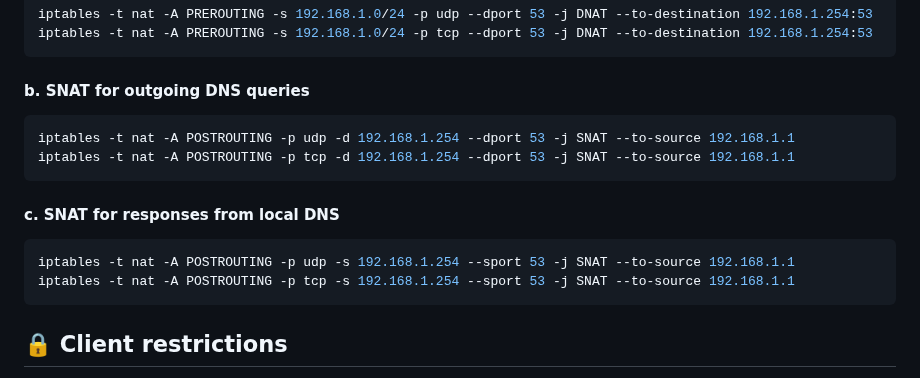
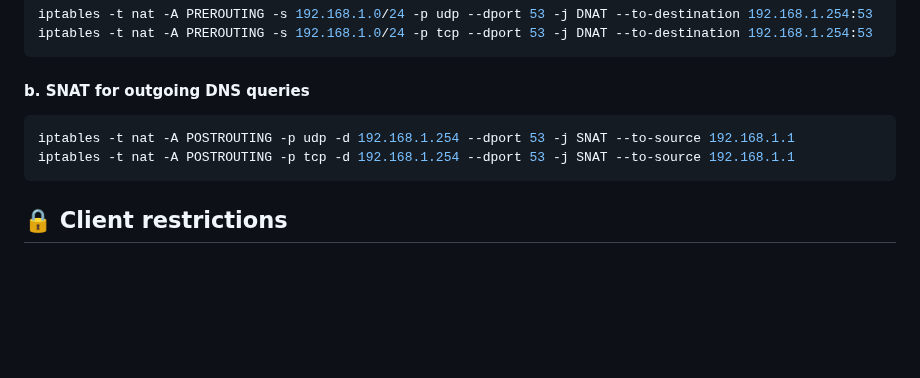
Before and after one commit to Nekkoy/Captive-Portal, a Markdown page: README_EN.md, the part around the change. GitHub-like rendering; blank space fills up the shorter version.

````diff
--- a/README_EN.md
+++ b/README_EN.md
@@ -88,12 +88,6 @@ iptables -t nat -A POSTROUTING -p udp -d 192.168.1.254 --dport 53 -j SNAT --to-s
 iptables -t nat -A POSTROUTING -p tcp -d 192.168.1.254 --dport 53 -j SNAT --to-source 192.168.1.1
 ```
 
-#### c. SNAT for responses from local DNS
-```bash
-iptables -t nat -A POSTROUTING -p udp -s 192.168.1.254 --sport 53 -j SNAT --to-source 192.168.1.1
-iptables -t nat -A POSTROUTING -p tcp -s 192.168.1.254 --sport 53 -j SNAT --to-source 192.168.1.1
-```
-
 ## 🔒 Client restrictions
 For Captive Portal to work correctly, clients must be restricted as follows:
 
````
